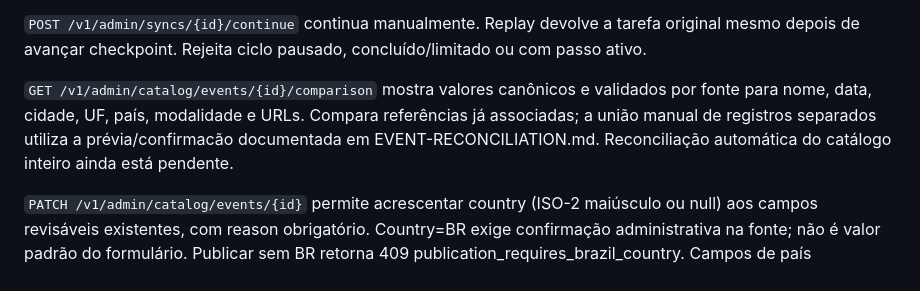
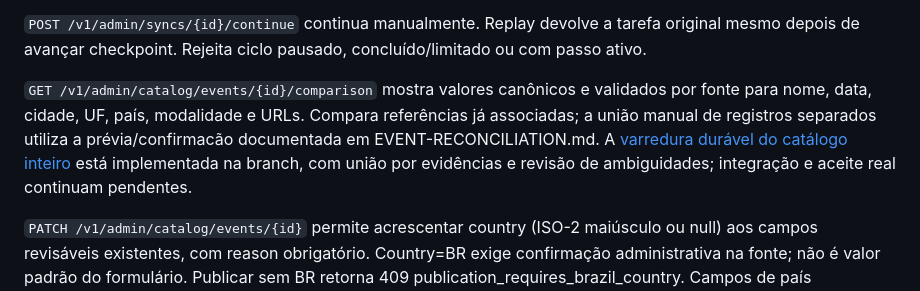
Before and after one commit to gustavomf-ykn/universal-race-calendar, a Markdown page: docs/NATIONAL-CATALOG.md, the part around the change. GitHub-like rendering.

```diff
--- a/docs/NATIONAL-CATALOG.md
+++ b/docs/NATIONAL-CATALOG.md
@@ -60,7 +60,7 @@ OpenResults: recibo com `scope=source_catalog`, páginas em `requested`, `rawCou
 
 `POST /v1/admin/syncs/{id}/continue` continua manualmente. Replay devolve a tarefa original mesmo depois de avançar checkpoint. Rejeita ciclo pausado, concluído/limitado ou com passo ativo.
 
-`GET /v1/admin/catalog/events/{id}/comparison` mostra valores canônicos e validados por fonte para nome, data, cidade, UF, país, modalidade e URLs. Compara referências já associadas; a união manual de registros separados utiliza a prévia/confirmacão documentada em EVENT-RECONCILIATION.md. Reconciliação automática do catálogo inteiro ainda está pendente.
+`GET /v1/admin/catalog/events/{id}/comparison` mostra valores canônicos e validados por fonte para nome, data, cidade, UF, país, modalidade e URLs. Compara referências já associadas; a união manual de registros separados utiliza a prévia/confirmacão documentada em EVENT-RECONCILIATION.md. A [varredura durável do catálogo inteiro](CATALOG-RECONCILIATION.md) está implementada na branch, com união por evidências e revisão de ambiguidades; integração e aceite real continuam pendentes.
 
 `PATCH /v1/admin/catalog/events/{id}` permite acrescentar country (ISO-2 maiúsculo ou null) aos campos revisáveis existentes, com reason obrigatório. Country=BR exige confirmação administrativa na fonte; não é valor padrão do formulário. Publicar sem BR retorna 409 publication_requires_brazil_country. Campos de país intencionalmente nulos também ficam protegidos pela auditoria. Confirmação remove avisos de país desconhecido/conflitante do canônico, mantendo os dados originais na proveniência. Confirmar país não confirma modalidade nem correspondência entre fontes.
 
```
Also changed, not shown: docs/STAGING.md (+3 -1 lines).
